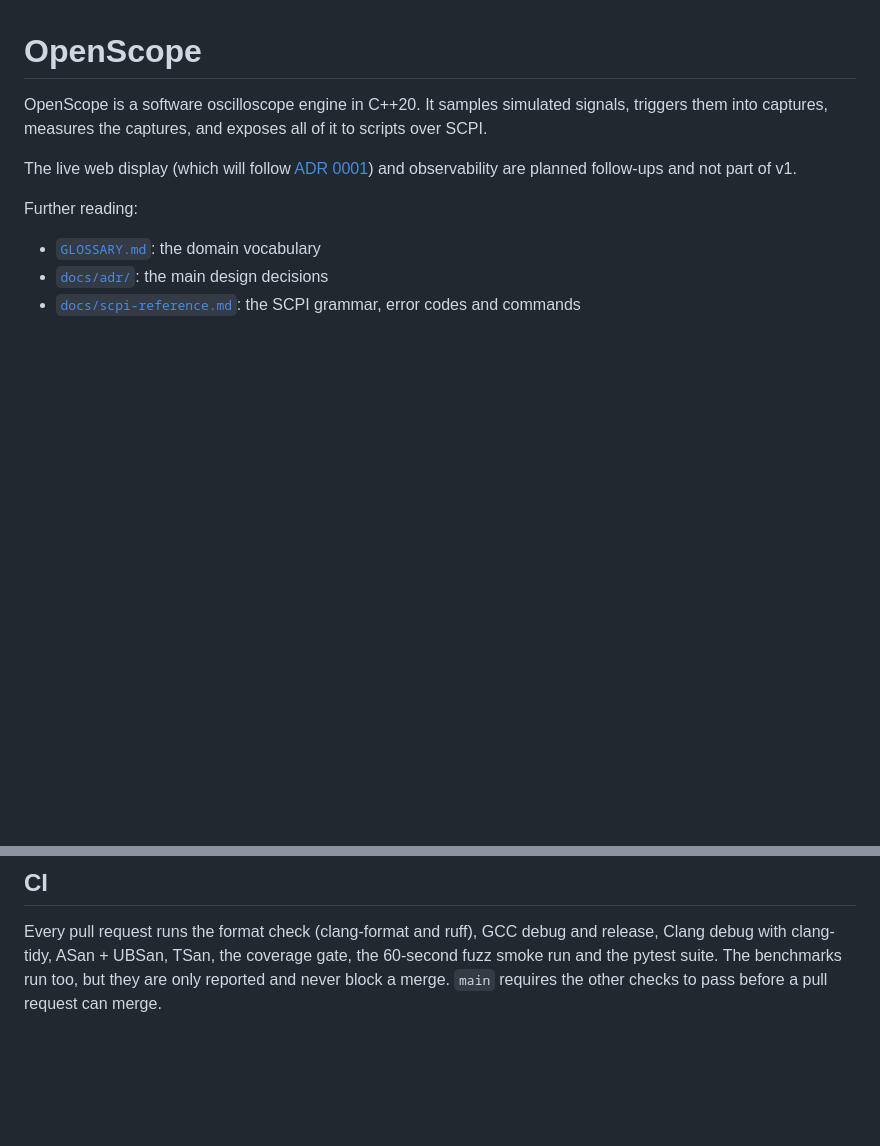
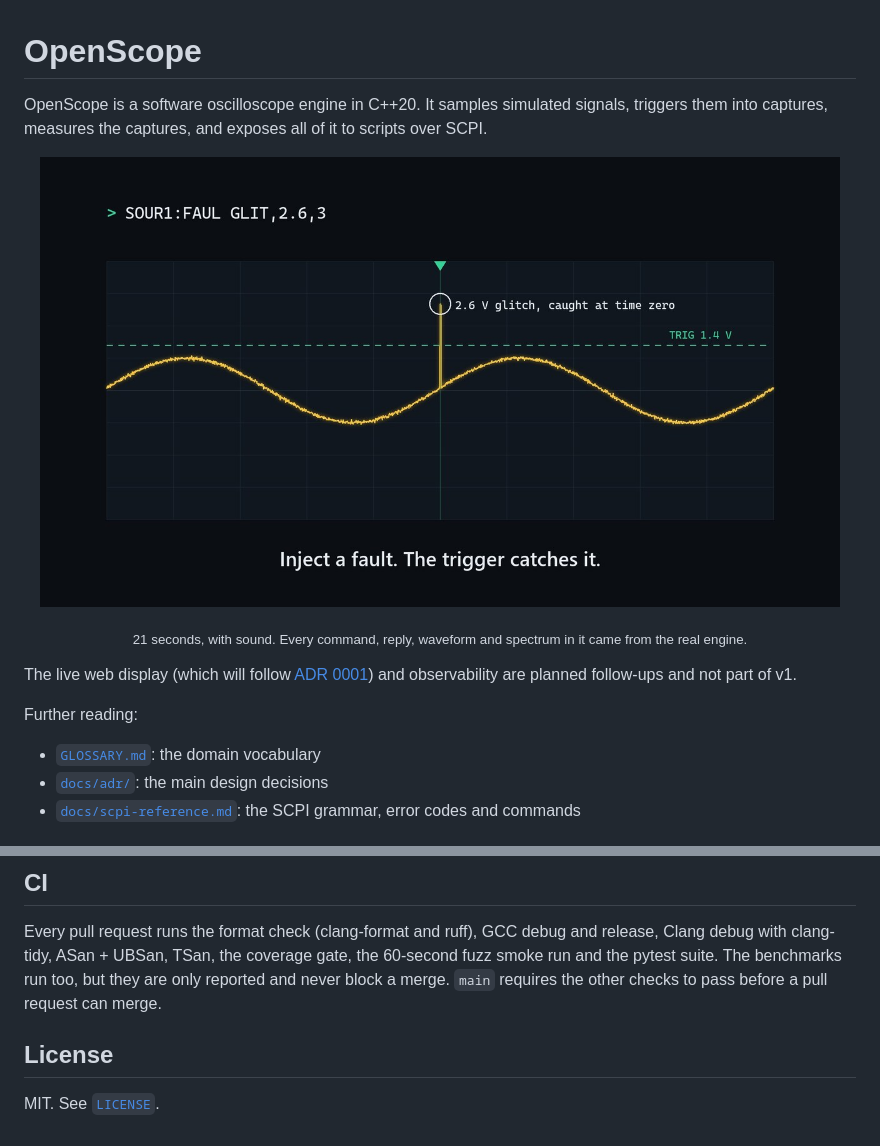
Before and after one commit to Danie1Le/openscope, a Markdown page: README.md, 2 parts joined by grey strips. GitHub-like rendering; pictures changed too: docs/media/openscope.jpg (added); blank space fills up the shorter version.

Commit message:
docs(readme): show a 21-second video of the engine at work
The video and its poster live in docs/media. Every command, reply, waveform and spectrum in it was captured from a release engine built from main.

```diff
--- a/README.md
+++ b/README.md
@@ -1,6 +1,11 @@
 # OpenScope
 
 OpenScope is a software oscilloscope engine in C++20. It samples simulated signals, triggers them into captures, measures the captures, and exposes all of it to scripts over SCPI.
+
+<p align="center">
+  <a href="docs/media/openscope.mp4"><img src="docs/media/openscope.jpg" width="800" alt="OpenScope in 21 seconds: a SCPI session over TCP, a glitch caught by the trigger, measurements, an FFT and the test counts. Select to play the video."></a>
+</p>
+<p align="center"><sub>21 seconds, with sound. Every command, reply, waveform and spectrum in it came from the real engine.</sub></p>
 
 The live web display (which will follow [ADR 0001](docs/adr/0001-ui-speaks-scpi-over-websocket.md)) and observability are planned follow-ups and not part of v1.
 
@@ -166,3 +171,7 @@ build/benchmark/bench/live_run 60   # live mode at 4 channels x 1 MS/s for 60 s
 ## CI
 
 Every pull request runs the format check (clang-format and ruff), GCC debug and release, Clang debug with clang-tidy, ASan + UBSan, TSan, the coverage gate, the 60-second fuzz smoke run and the pytest suite. The benchmarks run too, but they are only reported and never block a merge. `main` requires the other checks to pass before a pull request can merge.
+
+## License
+
+MIT. See [`LICENSE`](LICENSE).
```
Also changed, not shown: 1 other file.
